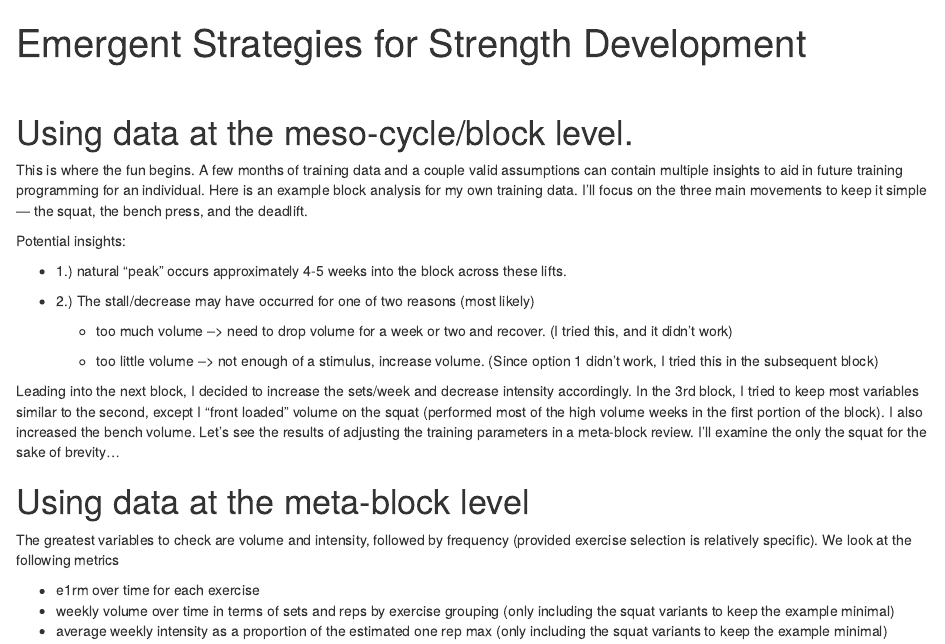
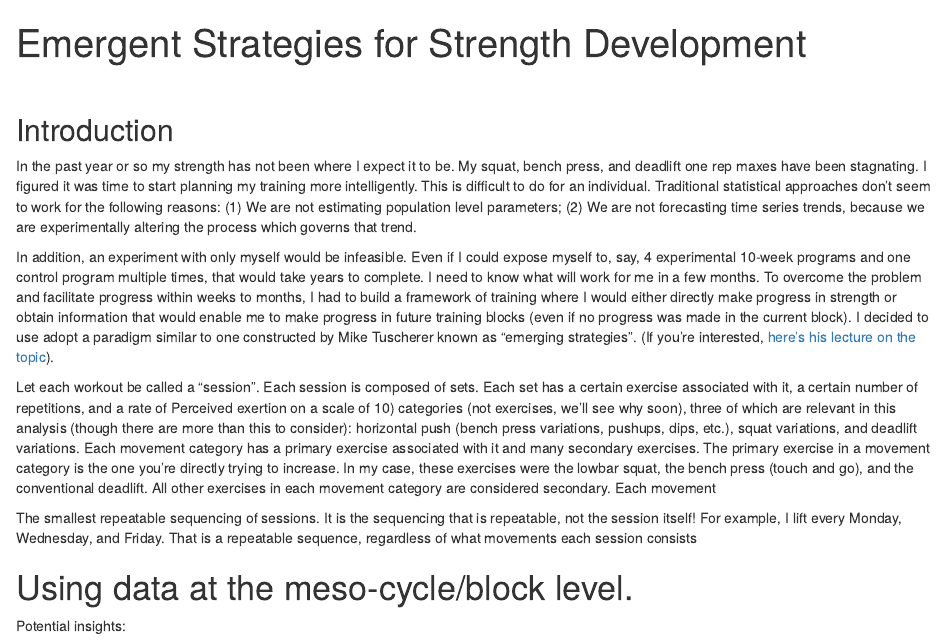
Before and after one commit to matthewnaples/Individual_Strength_Analysis, an R Markdown document (report.Rmd): the page in a window 1100 px wide, from its top. Rendered offline with R 4.5, knitr and Pandoc, with nearby package versions; the code chunks are not run, so their results and figures are left out.

Commit message:
part of intro added to report

````diff
--- a/report.Rmd
+++ b/report.Rmd
@@ -601,10 +600,18 @@ db1p19<- ggplot(db1WeeklyStatsLong %>% filter(metric %in%c("changeInE1rmFromBase
 db1p19
 ```
 
+## Introduction
+
+In the past year or so my strength has not been where I expect it to be. My squat, bench press, and deadlift one rep maxes have been stagnating. I figured it was time to start planning my training more intelligently. This is difficult to do for an individual. Traditional statistical approaches don't seem to work for the following reasons: (1) We are not estimating population level parameters; (2) We are not forecasting time series trends, because we are experimentally altering the process which governs that trend.
+
+In addition, an experiment with only myself would be infeasible. Even if I could expose myself to, say, 4 experimental 10-week programs and one control program multiple times, that would take years to complete. I need to know what will work for me in a few months. To overcome the problem and facilitate progress within weeks to months, I had to build a framework of training where I would either directly make progress in strength or obtain information that would enable me to make progress in future training blocks (even if no progress was made in the current block). I decided to use adopt a paradigm similar to one constructed by Mike Tuscherer known as "emerging strategies". (If you're interested, [here's his lecture on the topic](https://www.youtube.com/watch?v=WdGP120e4B0)).
+
+Let each workout be called a "session". Each session is composed of sets. Each set has a certain exercise associated with it, a certain number of repetitions, and a rate of Perceived exertion on a scale of 10) categories (not exercises, we'll see why soon), three of which are relevant in this analysis (though there are more than this to consider): horizontal push (bench press variations, pushups, dips, etc.), squat variations, and deadlift variations. Each movement category has a primary exercise associated with it and many secondary exercises. The primary exercise in a movement category is the one  you're directly trying to increase. In my case, these exercises were the lowbar squat, the bench press (touch and go), and the conventional deadlift. All other exercises in each movement category are considered secondary. Each movement
+
+The smallest repeatable sequencing of sessions. It is the sequencing that is repeatable, not the session itself! For example, I lift every Monday, Wednesday, and Friday. That is a repeatable sequence, regardless of what movements each session consists
 
 # Using data at the meso-cycle/block level.
 
-This is where the fun begins. A few months of training data and a couple valid assumptions can contain multiple insights to aid in future training programming for an individual. Here is an example block analysis for my own training data. I'll focus on the three main movements to keep it simple — the squat, the bench press, and the deadlift.
 
 ```{r,echo=F}
 d1<- ggplot(weeklyStatsDB1,aes(x=week,y=e1rm)) + geom_line(aes(color=exercise))+geom_point(aes(color=exercise))+facet_wrap(~exercise,scales="free_y")
````
Also changed, not shown: report.Rmd (1 more changed lines).
